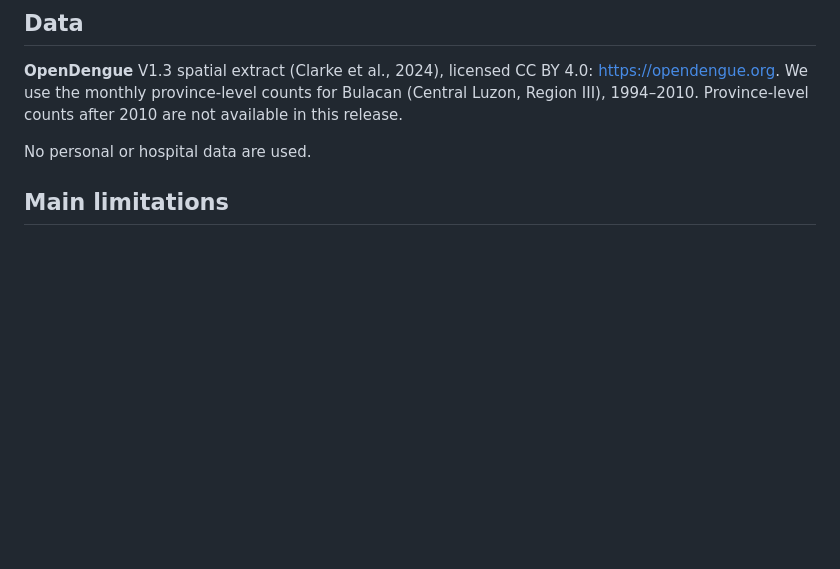
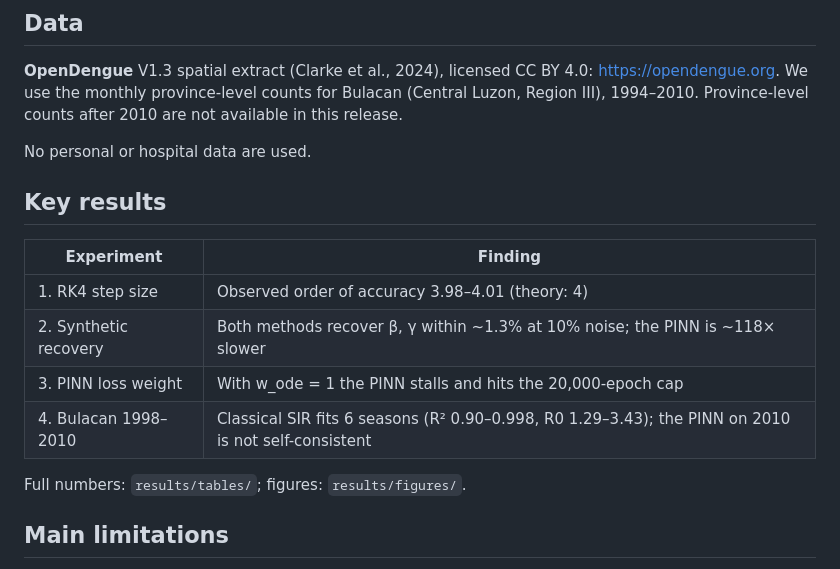
Before and after one commit to SeanXxotick/MCS306FCO, a Markdown page: README.md, the part around the change. GitHub-like rendering; blank space fills up the shorter version.

Commit message:
Add data documentation and key results summary

```diff
--- a/README.md
+++ b/README.md
@@ -64,6 +64,19 @@ Experiment 4 uses `data/processed/bulacan_monthly_1994_2010.csv`. If you delete
 
 No personal or hospital data are used.
 
+
+## Key results
+
+| Experiment | Finding |
+|---|---|
+| 1. RK4 step size | Observed order of accuracy 3.98–4.01 (theory: 4) |
+| 2. Synthetic recovery | Both methods recover β, γ within ~1.3% at 10% noise; the PINN is ~118× slower |
+| 3. PINN loss weight | With w_ode = 1 the PINN stalls and hits the 20,000-epoch cap |
+| 4. Bulacan 1998–2010 | Classical SIR fits 6 seasons (R² 0.90–0.998, R0 1.29–3.43); the PINN on 2010 is not self-consistent |
+
+Full numbers: `results/tables/`; figures: `results/figures/`.
+
+
 ## Main limitations
 
 - A plain SIR model ignores the mosquito vector, under-reporting and seasonality. The real-data rates should therefore be read as *effective* rates, not biological constants.
```
Also changed, not shown: data/README.md (added, +24 -0 lines).
